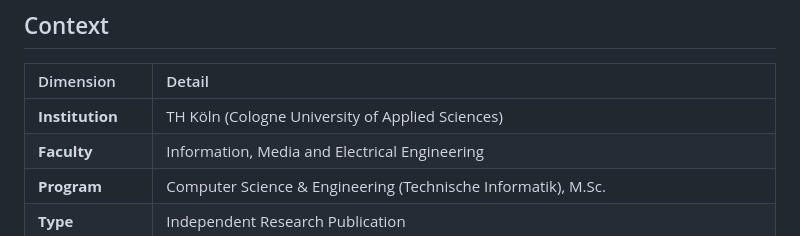
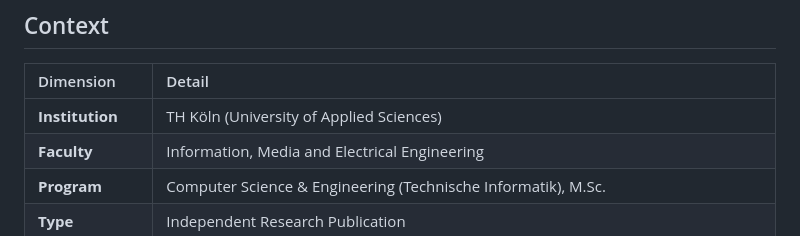
Before and after one commit to mtorun0x7cd/anti-skid-verification, a Markdown page: README.md, the part around the change. Rendered like a GitHub page.

Commit message:
docs: correct institution name to current English form

```diff
--- a/README.md
+++ b/README.md
@@ -38,7 +38,7 @@ Modernising ageing safety-critical electronics in public transportation is often
 
 | Dimension | Detail |
 | :--- | :--- |
-| **Institution** | TH Köln (Cologne University of Applied Sciences) |
+| **Institution** | TH Köln (University of Applied Sciences) |
 | **Faculty** | Information, Media and Electrical Engineering |
 | **Program** | Computer Science & Engineering (Technische Informatik), M.Sc. |
 | **Type** | Independent Research Publication |
```
